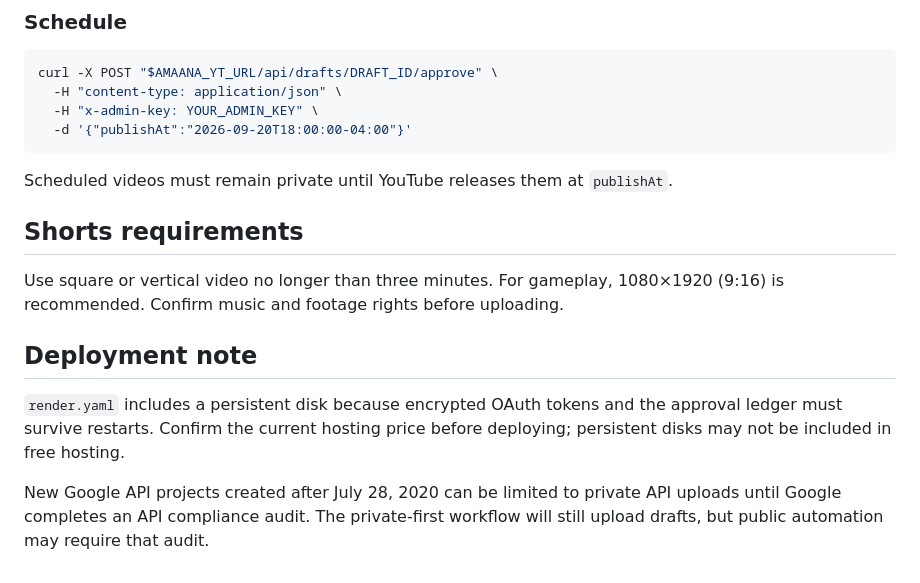
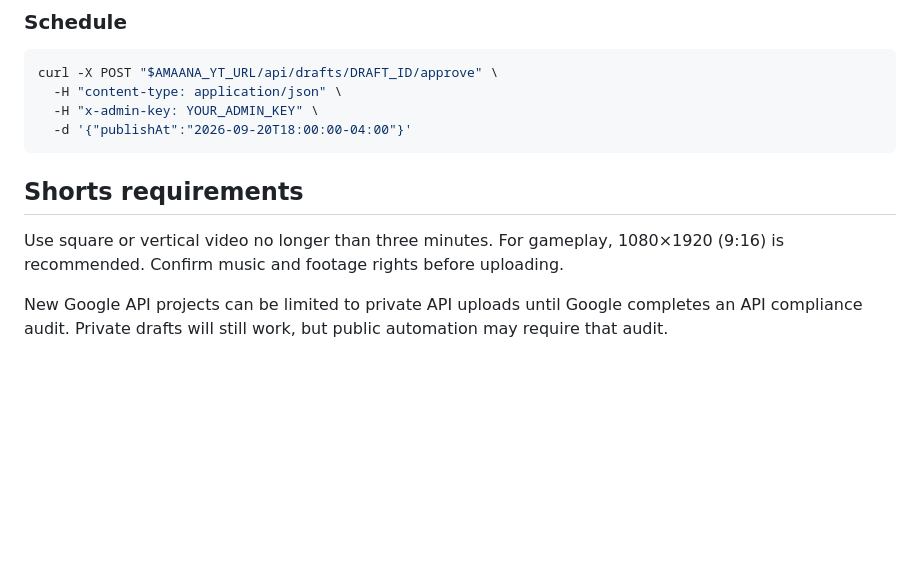
Before and after one commit to saevond-spec/AmaanaYt, a Markdown page: README.md, the part around one of its changes. Rendered like a GitHub page; blank space fills up the shorter version.

````diff
--- a/README.md
+++ b/README.md
@@ -118,14 +155,8 @@ curl -X POST "$AMAANA_YT_URL/api/drafts/DRAFT_ID/approve" \
   -d '{"publishAt":"2026-09-20T18:00:00-04:00"}'
 ```
 
-Scheduled videos must remain private until YouTube releases them at `publishAt`.
-
 ## Shorts requirements
 
 Use square or vertical video no longer than three minutes. For gameplay, 1080×1920 (9:16) is recommended. Confirm music and footage rights before uploading.
 
-## Deployment note
-
-`render.yaml` includes a persistent disk because encrypted OAuth tokens and the approval ledger must survive restarts. Confirm the current hosting price before deploying; persistent disks may not be included in free hosting.
-
-New Google API projects created after July 28, 2020 can be limited to private API uploads until Google completes an API compliance audit. The private-first workflow will still upload drafts, but public automation may require that audit.
+New Google API projects can be limited to private API uploads until Google completes an API compliance audit. Private drafts will still work, but public automation may require that audit.
````
Also changed, not shown: other parts of README.md (+84 -47 lines).
